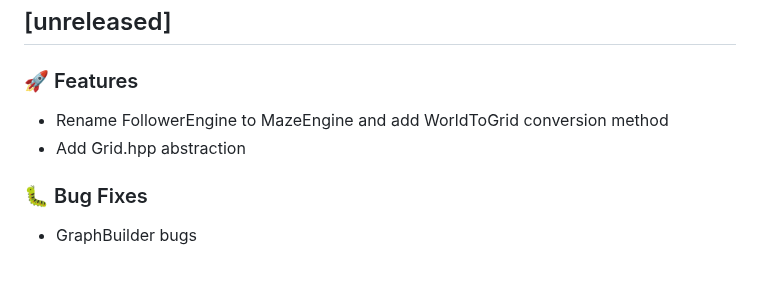
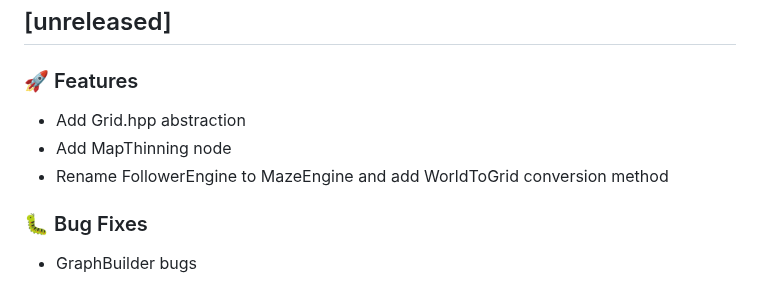
Before and after one commit to Jimmie14/fit-bpc-prp, a Markdown page: CHANGELOG.md, the part around the change. GitHub-like rendering.

Commit message:
ci: update changelog

```diff
--- a/CHANGELOG.md
+++ b/CHANGELOG.md
@@ -2,8 +2,9 @@
 
 ### 🚀 Features
 
+- Add Grid.hpp abstraction
+- Add MapThinning node
 - Rename FollowerEngine to MazeEngine and add WorldToGrid conversion method
-- Add Grid.hpp abstraction
 
 ### 🐛 Bug Fixes
 
```
